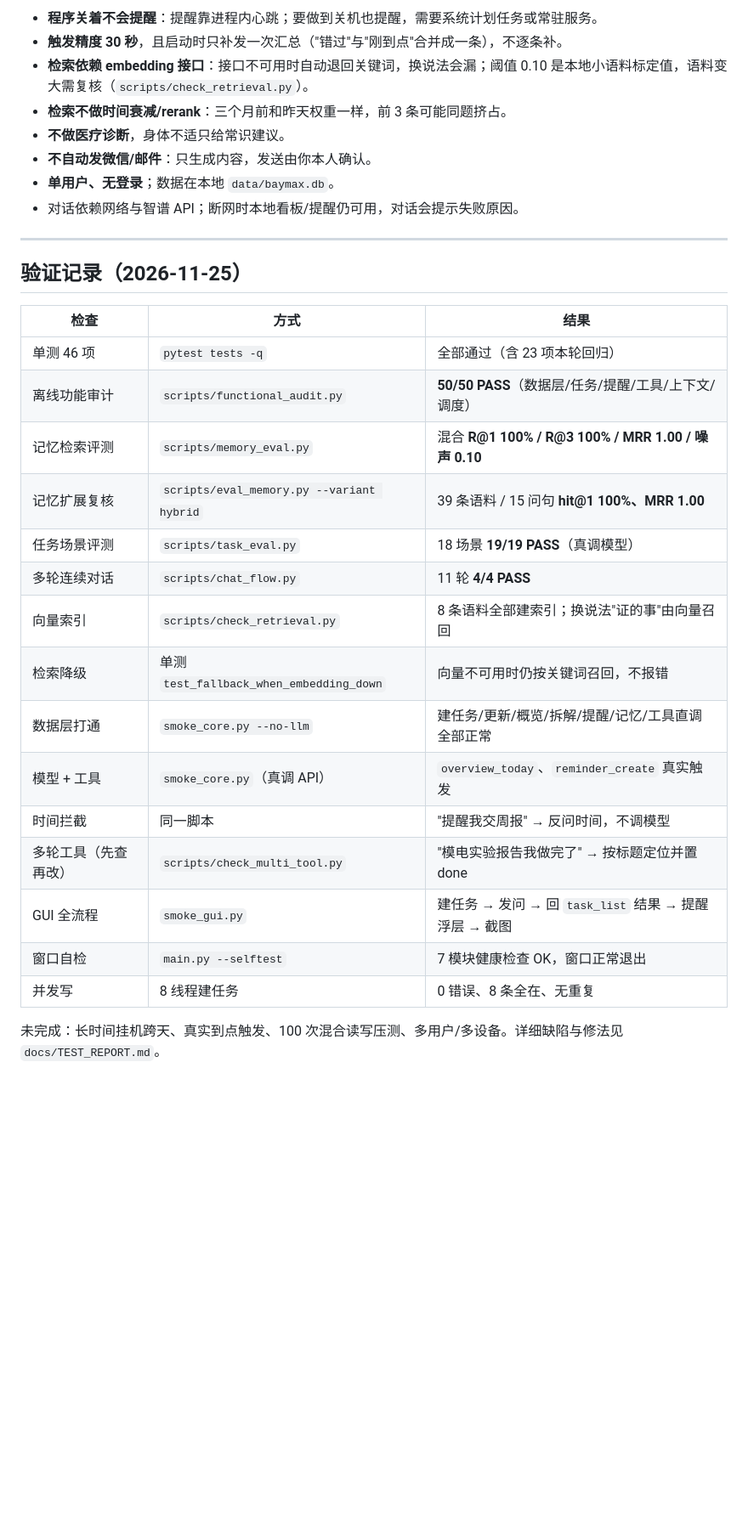
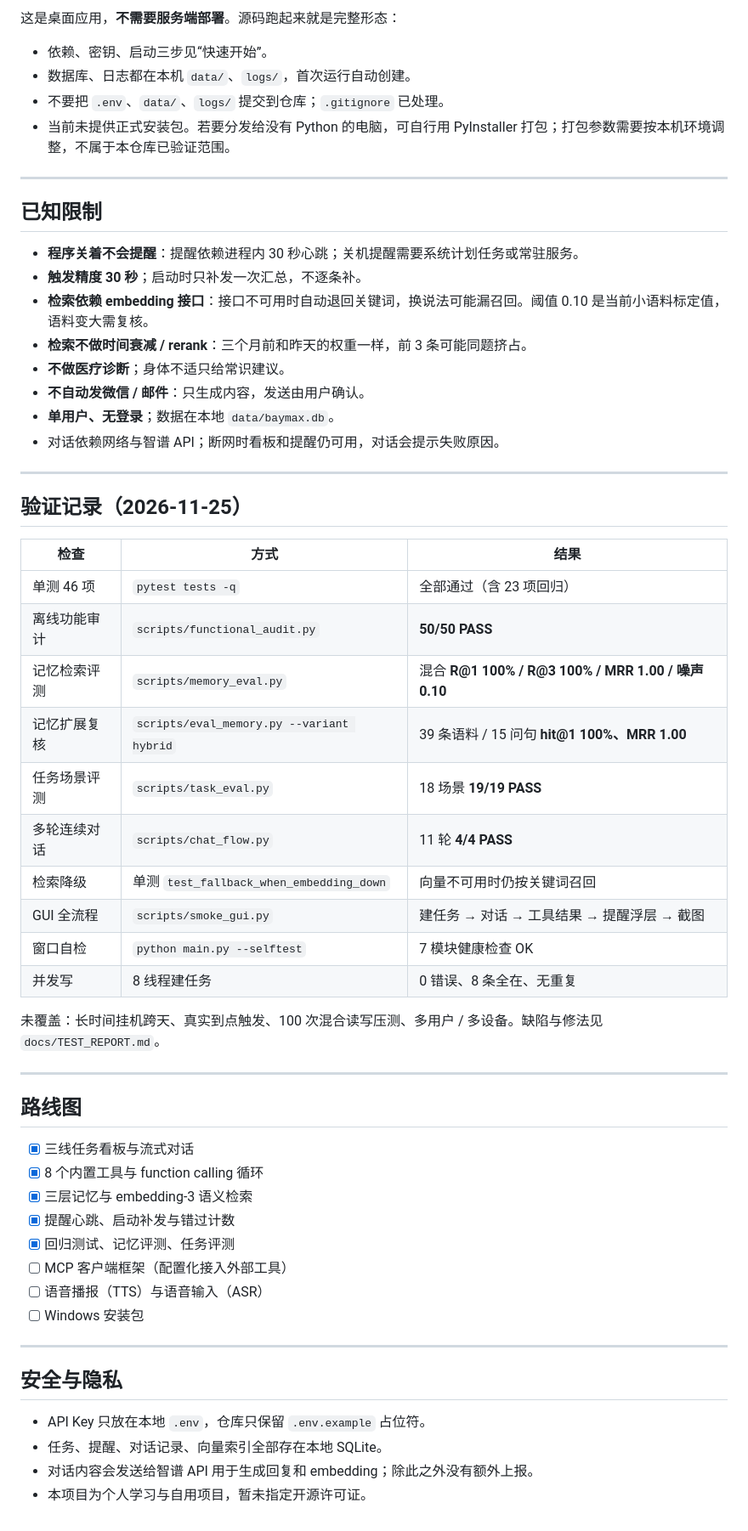
Before and after one commit to SWI423/Andy-Desk, a Markdown page: README.md, the part around one of its changes. Shown at 85% size. GitHub-like rendering; blank space fills up the shorter version.

```diff
--- a/README.md
+++ b/README.md
@@ -149,12 +194,23 @@ scheduler（30s 心跳 → 到点回调 → 窗口浮层）
 
-- **程序关着不会提醒**：提醒靠进程内心跳；要做到关机也提醒，需要系统计划任务或常驻服务。
-- **触发精度 30 秒**，且启动时只补发一次汇总（"错过"与"刚到点"合并成一条），不逐条补。
-- **检索依赖 embedding 接口**：接口不可用时自动退回关键词，换说法会漏；阈值 0.10 是本地小语料标定值，语料变大需复核（`scripts/check_retrieval.py`）。
-- **检索不做时间衰减/rerank**：三个月前和昨天权重一样，前 3 条可能同题挤占。
-- **不做医疗诊断**，身体不适只给常识建议。
-- **不自动发微信/邮件**：只生成内容，发送由你本人确认。
+这是桌面应用，**不需要服务端部署**。源码跑起来就是完整形态：
+
+- 依赖、密钥、启动三步见“快速开始”。
+- 数据库、日志都在本机 `data/`、`logs/`，首次运行自动创建。
+- 不要把 `.env`、`data/`、`logs/` 提交到仓库；`.gitignore` 已处理。
+- 当前未提供正式安装包。若要分发给没有 Python 的电脑，可自行用 PyInstaller 打包；打包参数需要按本机环境调整，不属于本仓库已验证范围。
+
+---
+
+## 已知限制
+
+- **程序关着不会提醒**：提醒依赖进程内 30 秒心跳；关机提醒需要系统计划任务或常驻服务。
+- **触发精度 30 秒**；启动时只补发一次汇总，不逐条补。
+- **检索依赖 embedding 接口**：接口不可用时自动退回关键词，换说法可能漏召回。阈值 0.10 是当前小语料标定值，语料变大需复核。
+- **检索不做时间衰减 / rerank**：三个月前和昨天的权重一样，前 3 条可能同题挤占。
+- **不做医疗诊断**；身体不适只给常识建议。
+- **不自动发微信 / 邮件**：只生成内容，发送由用户确认。
 - **单用户、无登录**；数据在本地 `data/baymax.db`。
-- 对话依赖网络与智谱 API；断网时本地看板/提醒仍可用，对话会提示失败原因。
+- 对话依赖网络与智谱 API；断网时看板和提醒仍可用，对话会提示失败原因。
 
 ---
 
@@ -162,20 +218,37 @@ scheduler（30s 心跳 → 到点回调 → 窗口浮层）
 
 | 检查 | 方式 | 结果 |
 |---|---|---|
-| 单测 46 项 | `pytest tests -q` | 全部通过（含 23 项本轮回归） |
-| 离线功能审计 | `scripts/functional_audit.py` | **50/50 PASS**（数据层/任务/提醒/工具/上下文/调度） |
+| 单测 46 项 | `pytest tests -q` | 全部通过（含 23 项回归） |
+| 离线功能审计 | `scripts/functional_audit.py` | **50/50 PASS** |
 | 记忆检索评测 | `scripts/memory_eval.py` | 混合 **R@1 100% / R@3 100% / MRR 1.00 / 噪声 0.10** |
 | 记忆扩展复核 | `scripts/eval_memory.py --variant hybrid` | 39 条语料 / 15 问句 **hit@1 100%、MRR 1.00** |
-| 任务场景评测 | `scripts/task_eval.py` | 18 场景 **19/19 PASS**（真调模型） |
+| 任务场景评测 | `scripts/task_eval.py` | 18 场景 **19/19 PASS** |
 | 多轮连续对话 | `scripts/chat_flow.py` | 11 轮 **4/4 PASS** |
-| 向量索引 | `scripts/check_retrieval.py` | 8 条语料全部建索引；换说法"证的事"由向量召回 |
-| 检索降级 | 单测 `test_fallback_when_embedding_down` | 向量不可用时仍按关键词召回，不报错 |
-| 数据层打通 | `smoke_core.py --no-llm` | 建任务/更新/概览/拆解/提醒/记忆/工具直调全部正常 |
-| 模型 + 工具 | `smoke_core.py`（真调 API） | `overview_today`、`reminder_create` 真实触发 |
-| 时间拦截 | 同一脚本 | "提醒我交周报" → 反问时间，不调模型 |
-| 多轮工具（先查再改） | `scripts/check_multi_tool.py` | "模电实验报告我做完了" → 按标题定位并置 done |
-| GUI 全流程 | `smoke_gui.py` | 建任务 → 发问 → 回 `task_list` 结果 → 提醒浮层 → 截图 |
-| 窗口自检 | `main.py --selftest` | 7 模块健康检查 OK，窗口正常退出 |
+| 检索降级 | 单测 `test_fallback_when_embedding_down` | 向量不可用时仍按关键词召回 |
+| GUI 全流程 | `scripts/smoke_gui.py` | 建任务 → 对话 → 工具结果 → 提醒浮层 → 截图 |
+| 窗口自检 | `python main.py --selftest` | 7 模块健康检查 OK |
 | 并发写 | 8 线程建任务 | 0 错误、8 条全在、无重复 |
 
-未完成：长时间挂机跨天、真实到点触发、100 次混合读写压测、多用户/多设备。详细缺陷与修法见 `docs/TEST_REPORT.md`。
+未覆盖：长时间挂机跨天、真实到点触发、100 次混合读写压测、多用户 / 多设备。缺陷与修法见 `docs/TEST_REPORT.md`。
+
+---
+
+## 路线图
+
+- [x] 三线任务看板与流式对话
+- [x] 8 个内置工具与 function calling 循环
+- [x] 三层记忆与 embedding-3 语义检索
+- [x] 提醒心跳、启动补发与错过计数
+- [x] 回归测试、记忆评测、任务评测
+- [ ] MCP 客户端框架（配置化接入外部工具）
+- [ ] 语音播报（TTS）与语音输入（ASR）
+- [ ] Windows 安装包
+
+---
+
+## 安全与隐私
+
+- API Key 只放在本地 `.env`，仓库只保留 `.env.example` 占位符。
+- 任务、提醒、对话记录、向量索引全部存在本地 SQLite。
+- 对话内容会发送给智谱 API 用于生成回复和 embedding；除此之外没有额外上报。
+- 本项目为个人学习与自用项目，暂未指定开源许可证。
```
Also changed, not shown: other parts of README.md (+112 -67 lines), docs/images/gui_flow.png (added), docs/images/selftest_window.png (added).
